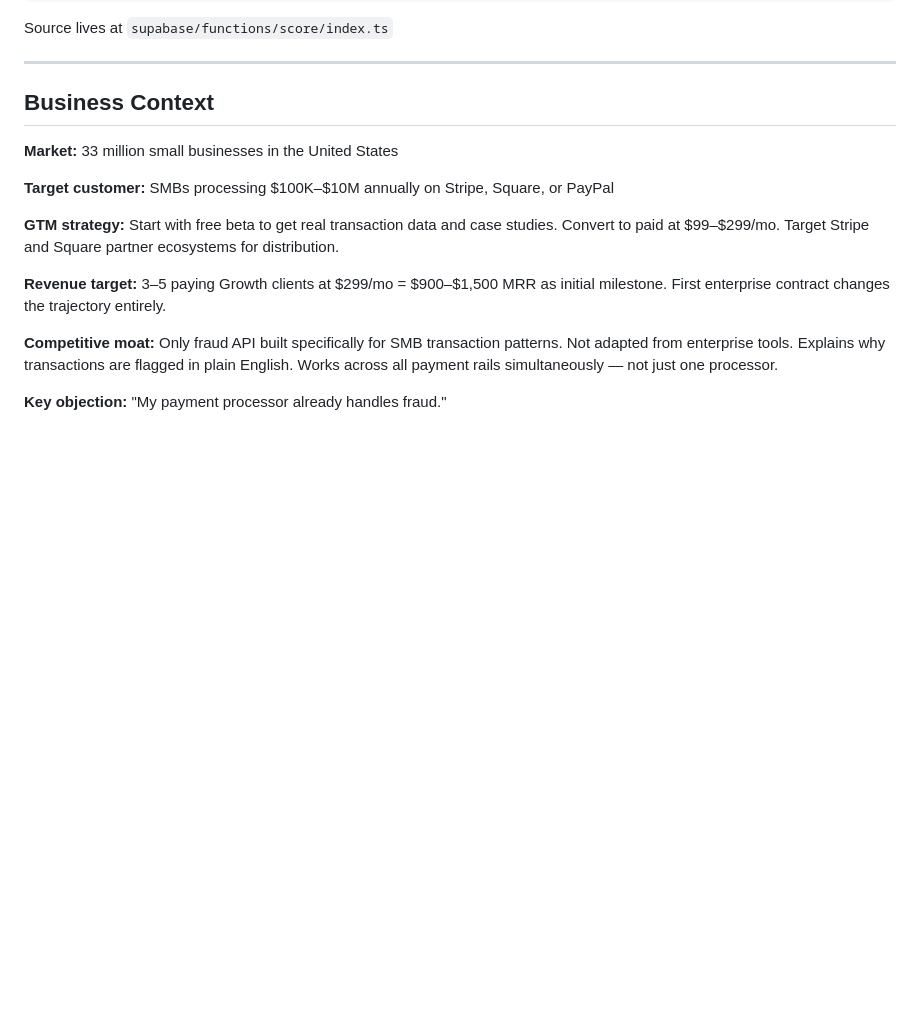
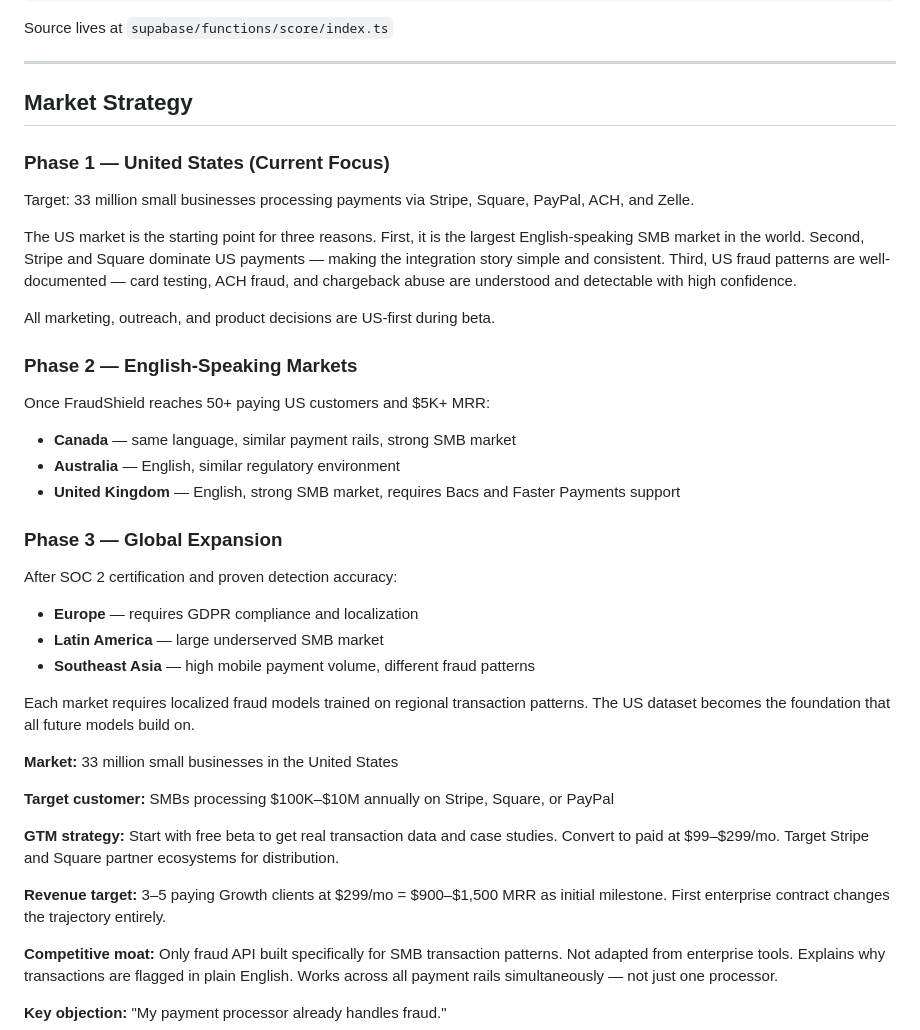
Before and after one commit to adedejiayobami0-ux/fraudshieldsmb, a Markdown page: README.md, the part around the change. Rendered like a GitHub page; blank space fills up the shorter version.

Commit message:
Revise market strategy in README
Updated the market strategy section with phases for expansion into English-speaking markets and global regions, detailing target markets and customer profiles.

```diff
--- a/README.md
+++ b/README.md
@@ -388,7 +388,28 @@ Source lives at `supabase/functions/score/index.ts`
 
 ---
 
-## Business Context
+## Market Strategy
+
+### Phase 1 — United States (Current Focus)
+Target: 33 million small businesses processing payments via Stripe, Square, PayPal, ACH, and Zelle.
+
+The US market is the starting point for three reasons. First, it is the largest English-speaking SMB market in the world. Second, Stripe and Square dominate US payments — making the integration story simple and consistent. Third, US fraud patterns are well-documented — card testing, ACH fraud, and chargeback abuse are understood and detectable with high confidence.
+
+All marketing, outreach, and product decisions are US-first during beta.
+
+### Phase 2 — English-Speaking Markets
+Once FraudShield reaches 50+ paying US customers and $5K+ MRR:
+- **Canada** — same language, similar payment rails, strong SMB market
+- **Australia** — English, similar regulatory environment
+- **United Kingdom** — English, strong SMB market, requires Bacs and Faster Payments support
+
+### Phase 3 — Global Expansion
+After SOC 2 certification and proven detection accuracy:
+- **Europe** — requires GDPR compliance and localization
+- **Latin America** — large underserved SMB market
+- **Southeast Asia** — high mobile payment volume, different fraud patterns
+
+Each market requires localized fraud models trained on regional transaction patterns. The US dataset becomes the foundation that all future models build on.
 
 **Market:** 33 million small businesses in the United States
 
```
